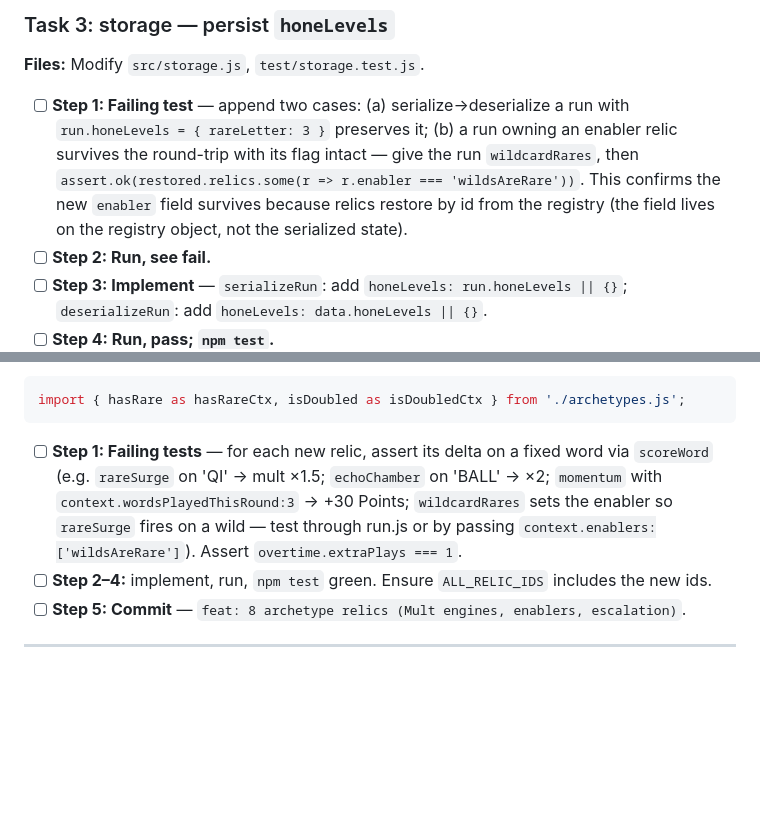
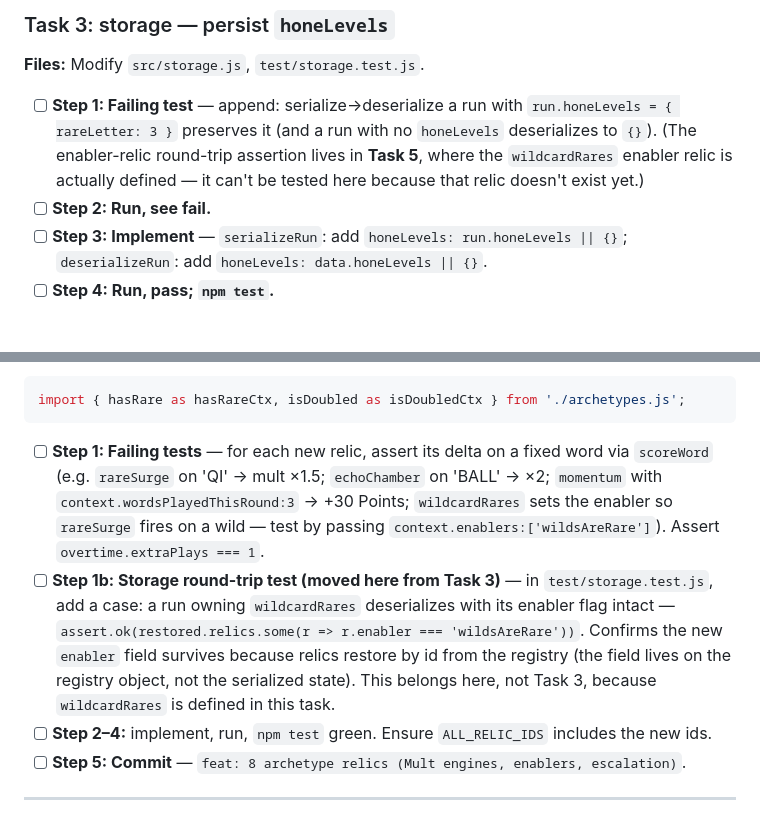
Before and after one commit to joelkhchan/letter-ride, a Markdown page: docs/2026-06-22-letter-ride-archetypes-plan.md, 2 parts joined by grey strips. GitHub-like rendering; blank space fills up the shorter version.

Commit message:
docs: fix plan sequencing — move enabler-persist test Task 3→5 (relic defined in T5)

````diff
--- a/docs/2026-06-22-letter-ride-archetypes-plan.md
+++ b/docs/2026-06-22-letter-ride-archetypes-plan.md
@@ -239,7 +239,7 @@ test('extraPlays is derived from current relics each round (loadout + shop-bough
 
 **Files:** Modify `src/storage.js`, `test/storage.test.js`.
 
-- [ ] **Step 1: Failing test** — append two cases: (a) serialize→deserialize a run with `run.honeLevels = { rareLetter: 3 }` preserves it; (b) a run owning an enabler relic survives the round-trip with its flag intact — give the run `wildcardRares`, then `assert.ok(restored.relics.some(r => r.enabler === 'wildsAreRare'))`. This confirms the new `enabler` field survives because relics restore by id from the registry (the field lives on the registry object, not the serialized state).
+- [ ] **Step 1: Failing test** — append: serialize→deserialize a run with `run.honeLevels = { rareLetter: 3 }` preserves it (and a run with no `honeLevels` deserializes to `{}`). (The enabler-relic round-trip assertion lives in **Task 5**, where the `wildcardRares` enabler relic is actually defined — it can't be tested here because that relic doesn't exist yet.)
 - [ ] **Step 2: Run, see fail.**
 - [ ] **Step 3: Implement** — `serializeRun`: add `honeLevels: run.honeLevels || {}`; `deserializeRun`: add `honeLevels: data.honeLevels || {}`.
 - [ ] **Step 4: Run, pass; `npm test`.**
@@ -295,7 +295,8 @@ The `hasRareCtx`/`isDoubledCtx` calls above are the SAME enabler-aware predicate
 import { hasRare as hasRareCtx, isDoubled as isDoubledCtx } from './archetypes.js';
 ```
 
-- [ ] **Step 1: Failing tests** — for each new relic, assert its delta on a fixed word via `scoreWord` (e.g. `rareSurge` on 'QI' → mult ×1.5; `echoChamber` on 'BALL' → ×2; `momentum` with `context.wordsPlayedThisRound:3` → +30 Points; `wildcardRares` sets the enabler so `rareSurge` fires on a wild — test through run.js or by passing `context.enablers:['wildsAreRare']`). Assert `overtime.extraPlays === 1`.
+- [ ] **Step 1: Failing tests** — for each new relic, assert its delta on a fixed word via `scoreWord` (e.g. `rareSurge` on 'QI' → mult ×1.5; `echoChamber` on 'BALL' → ×2; `momentum` with `context.wordsPlayedThisRound:3` → +30 Points; `wildcardRares` sets the enabler so `rareSurge` fires on a wild — test by passing `context.enablers:['wildsAreRare']`). Assert `overtime.extraPlays === 1`.
+- [ ] **Step 1b: Storage round-trip test (moved here from Task 3)** — in `test/storage.test.js`, add a case: a run owning `wildcardRares` deserializes with its enabler flag intact — `assert.ok(restored.relics.some(r => r.enabler === 'wildsAreRare'))`. Confirms the new `enabler` field survives because relics restore by id from the registry (the field lives on the registry object, not the serialized state). This belongs here, not Task 3, because `wildcardRares` is defined in this task.
 - [ ] **Step 2–4:** implement, run, `npm test` green. Ensure `ALL_RELIC_IDS` includes the new ids.
 - [ ] **Step 5: Commit** — `feat: 8 archetype relics (Mult engines, enablers, escalation)`.
 
````
